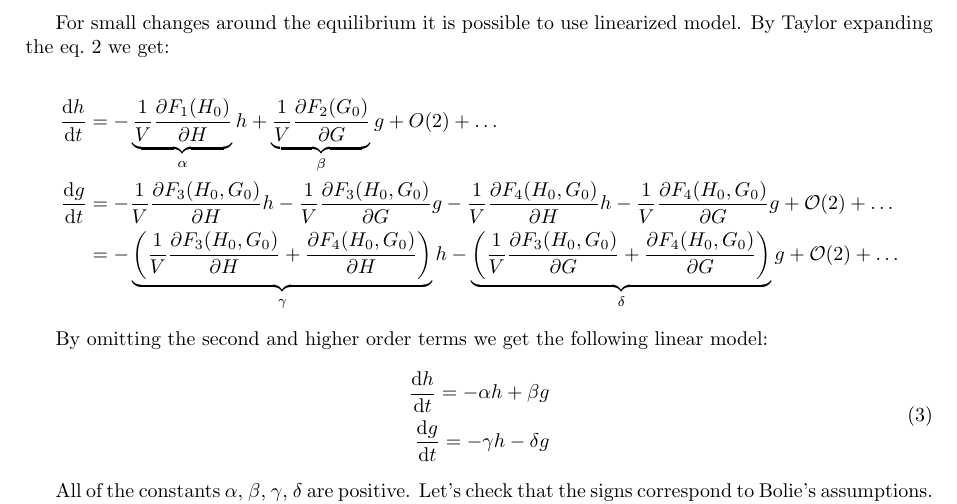
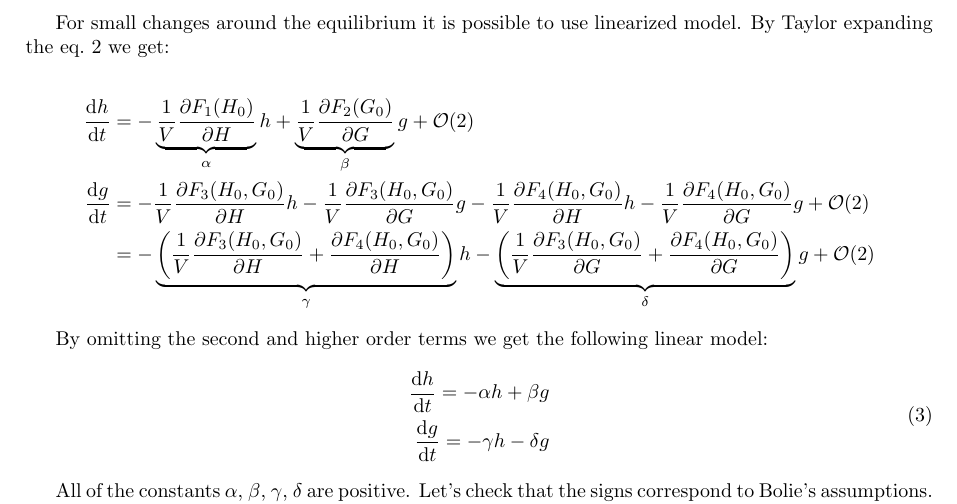
Before and after one commit to martingurtner/ModelOfDiabetes, a LaTeX document (diabetes.tex): part of page 2 of 3, cut so that both start at the same text. Compiled offline with pdfLaTeX.

Commit message:
Poupraven Tayloruv rozvoj - odstarneny vyssi rady chyby tak, aby znaceni odpovidalo bezne konvenci

```diff
--- a/diabetes.tex
+++ b/diabetes.tex
@@ -20,11 +20,11 @@ bottom=2cm, bindingoffset=1cm]{geometry}
 \usepackage{color, colortbl}
 \definecolor{Gray}{gray}{0.95}
 
+
 \providecommand{\e}[1]{\ensuremath{\times 10^{#1}}}
 \providecommand{\m}[1]{\ensuremath{\mathrm{#1}}}
 \providecommand{\p}[1]{\ensuremath{\partial #1}}
 
-\usepackage{listings}
 \usepackage{todonotes}
 \usetikzlibrary{shapes,arrows,decorations.markings}
 
@@ -104,15 +104,14 @@ For small changes around the equilibrium it is possible to use linearized model.
 		\frac{1}{V}\frac{\p F_1(H_0)}{\p H}}_{\alpha}h+%
 %
 \underbrace{%
-		\frac{1}{V}\frac{\p F_2(G_0)}{\p G}}_{\beta}g+O(2)+\dots \\%
+		\frac{1}{V}\frac{\p F_2(G_0)}{\p G}}_{\beta}g+\mathcal{O}(2) \\%
 %
-\frac{\m{d}g}{\m{d}t}&=-\frac{1}{V}\frac{\p F_3(H_0, G_0)}{\p H}h- \frac{1}{V}\frac{\p F_3(H_0, G_0)}{\p G}g-\frac{1}{V}\frac{\p F_4(H_0, G_0)}{\p H}h-\frac{1}{V}\frac{\p F_4(H_0, G_0)}{\p G}g+\mathcal{O}(2)+\dots\\%
+\frac{\m{d}g}{\m{d}t}&=-\frac{1}{V}\frac{\p F_3(H_0, G_0)}{\p H}h- \frac{1}{V}\frac{\p F_3(H_0, G_0)}{\p G}g-\frac{1}{V}\frac{\p F_4(H_0, G_0)}{\p H}h-\frac{1}{V}\frac{\p F_4(H_0, G_0)}{\p G}g+\mathcal{O}(2)\\%
 %
 &=-\underbrace{%
 \left(\frac{1}{V}\frac{\p F_3(H_0, G_0)}{\p H}+\frac{\p F_4(H_0, G_0)}{\p H}\right)}_{\gamma}h%
 -\underbrace{%
-\left(\frac{1}{V}\frac{\p F_3(H_0, G_0)}{\p G}+\frac{\p F_4(H_0, G_0)}{\p G}\right)}_{\delta} g+\mathcal{O}(2)+\dots
-\end{align*}
+\left(\frac{1}{V}\frac{\p F_3(H_0, G_0)}{\p G}+\frac{\p F_4(H_0, G_0)}{\p G}\right)}_{\delta} g+\mathcal{O}(2)\end{align*}
 
 By omitting the second and higher order terms we get the following linear model:
 \begin{equation}
```
Also changed, not shown: diabetes.pdf (deleted).
